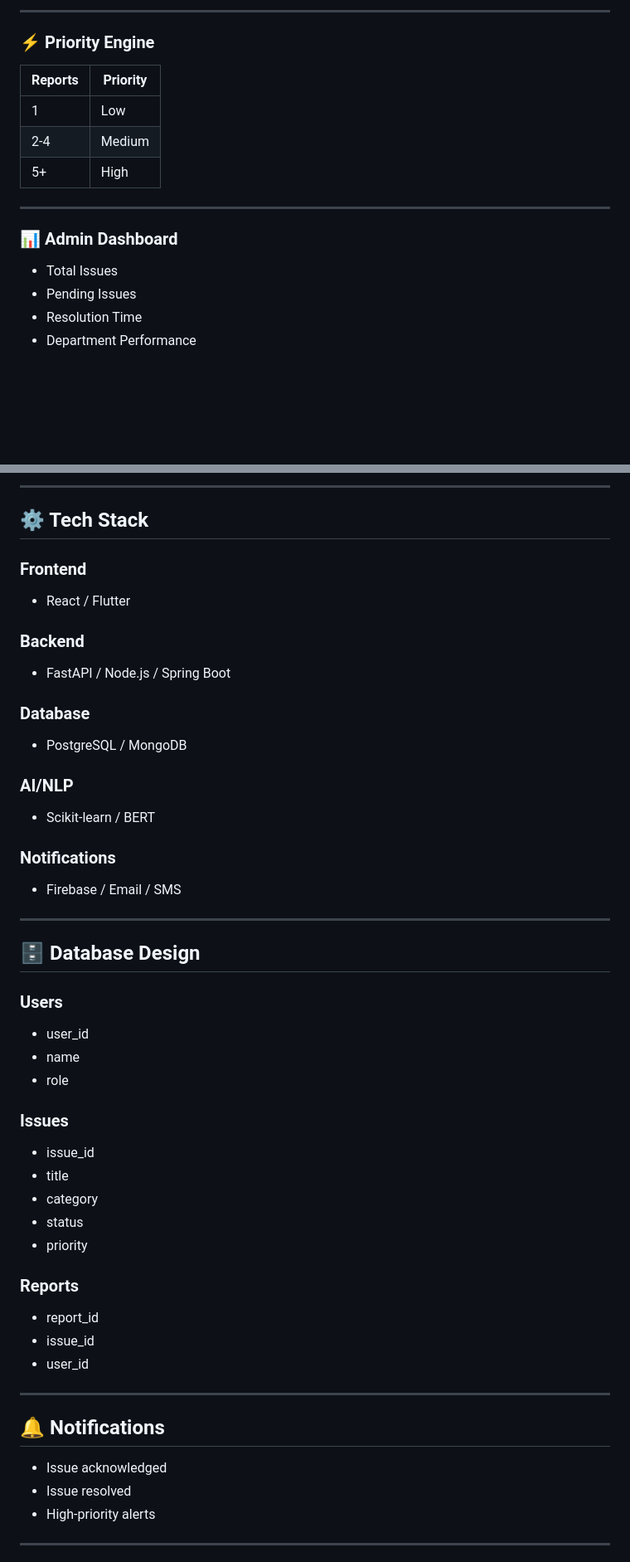
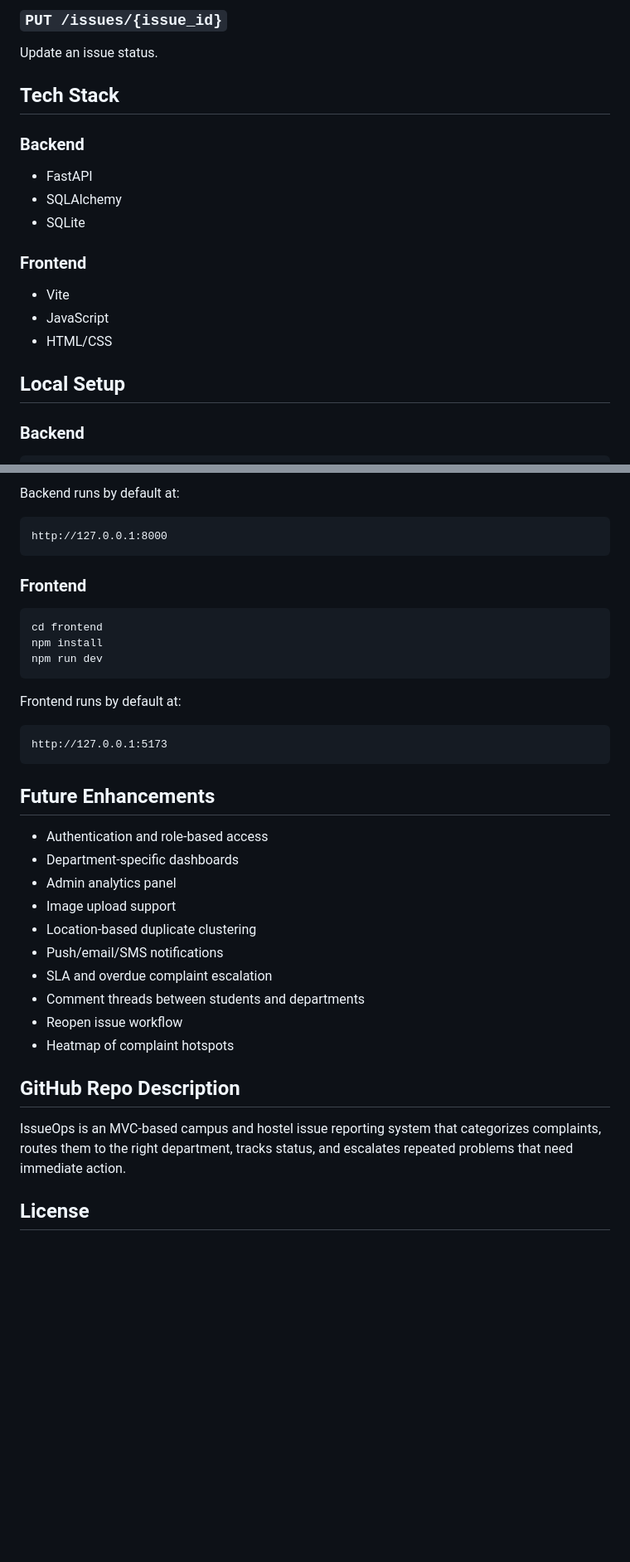
Before and after one commit to 11shreyan/IssueOps, a Markdown page: README.md, 2 parts joined by grey strips. Shown at 83% size. Drawn GitHub-style; blank space fills up the shorter version.

````diff
--- a/README.md
+++ b/README.md
@@ -83,20 +261,20 @@ D --> E[Closed]
 
----
+### `PUT /issues/{issue_id}`
+Update an issue status.
 
-### ⚡ Priority Engine
+## Tech Stack
 
-| Reports | Priority |
-|--------|---------|
-| 1 | Low |
-| 2-4 | Medium |
-| 5+ | High |
+### Backend
+- FastAPI
+- SQLAlchemy
+- SQLite
 
----
+### Frontend
+- Vite
+- JavaScript
+- HTML/CSS
 
-### 📊 Admin Dashboard
+## Local Setup
 
-- Total Issues
-- Pending Issues
-- Resolution Time
-- Department Performance
+### Backend
 
@@ -124,52 +284,41 @@ C --> F[Notification Service]
 ```
 
----
+Backend runs by default at:
 
-## ⚙️ Tech Stack
+```text
+http://127.0.0.1:8000
+```
 
 ### Frontend
-- React / Flutter
 
-### Backend
-- FastAPI / Node.js / Spring Boot
+```bash
+cd frontend
+npm install
+npm run dev
+```
 
-### Database
-- PostgreSQL / MongoDB
+Frontend runs by default at:
 
-### AI/NLP
-- Scikit-learn / BERT
+```text
+http://127.0.0.1:5173
+```
 
-### Notifications
-- Firebase / Email / SMS
+## Future Enhancements
 
----
+- Authentication and role-based access
+- Department-specific dashboards
+- Admin analytics panel
+- Image upload support
+- Location-based duplicate clustering
+- Push/email/SMS notifications
+- SLA and overdue complaint escalation
+- Comment threads between students and departments
+- Reopen issue workflow
+- Heatmap of complaint hotspots
 
-## 🗄️ Database Design
+## GitHub Repo Description
 
-### Users
-- user_id
-- name
-- role
+IssueOps is an MVC-based campus and hostel issue reporting system that categorizes complaints, routes them to the right department, tracks status, and escalates repeated problems that need immediate action.
 
-### Issues
-- issue_id
-- title
-- category
-- status
-- priority
+## License
 
-### Reports
-- report_id
-- issue_id
-- user_id
-
----
-
-## 🔔 Notifications
-
-- Issue acknowledged
-- Issue resolved
-- High-priority alerts
-
----
-
````
Also changed, not shown: other parts of README.md (+237 -104 lines).
